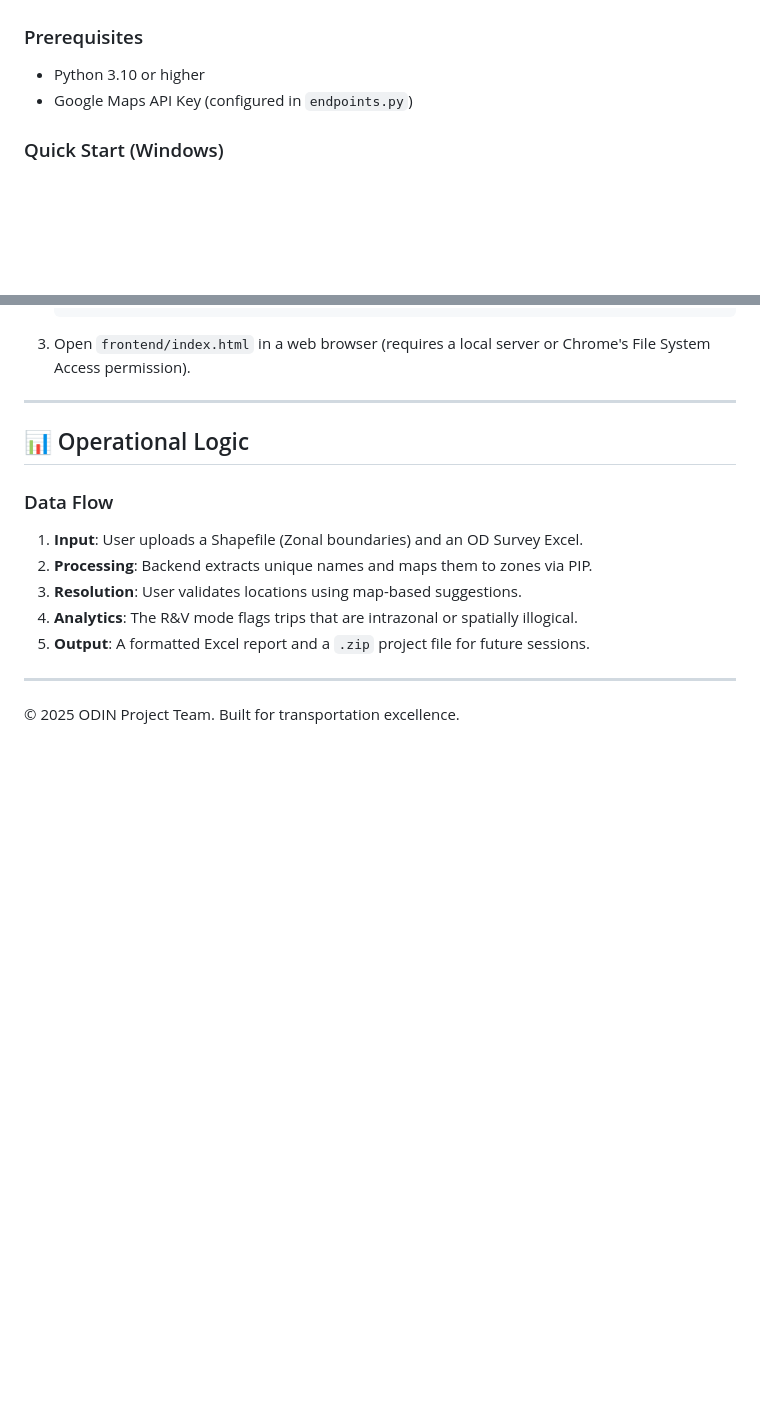
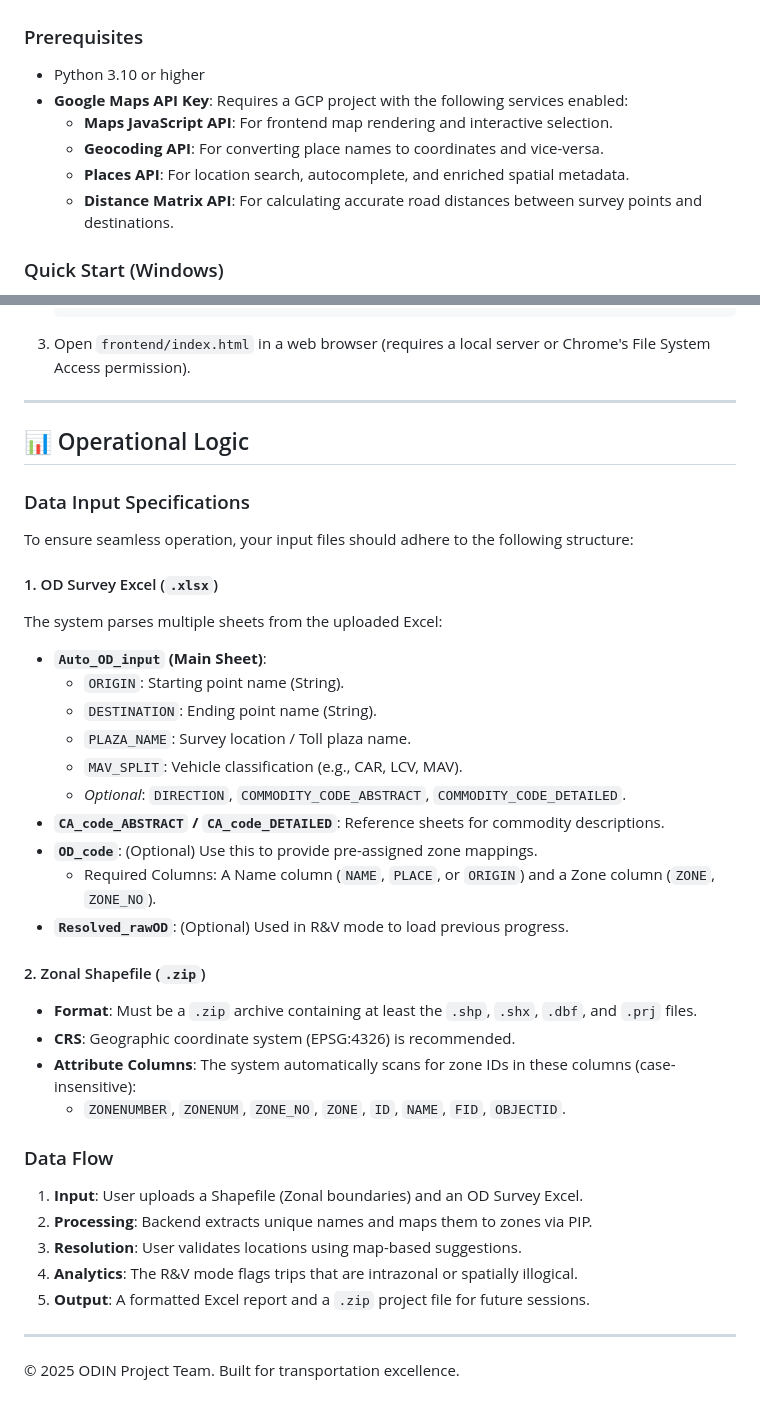
Before and after one commit to iamsankar999/ODIN, a Markdown page: README.md, 2 parts joined by grey strips. Drawn GitHub-style; blank space fills up the shorter version.

Commit message:
docs: add Google API services and input data specs to README

```diff
--- a/README.md
+++ b/README.md
@@ -66,7 +66,11 @@ A FastAPI-powered REST layer handling heavy computational geometry and data proc
 
 ### Prerequisites
 - Python 3.10 or higher
-- Google Maps API Key (configured in `endpoints.py`)
+- **Google Maps API Key**: Requires a GCP project with the following services enabled:
+    - **Maps JavaScript API**: For frontend map rendering and interactive selection.
+    - **Geocoding API**: For converting place names to coordinates and vice-versa.
+    - **Places API**: For location search, autocomplete, and enriched spatial metadata.
+    - **Distance Matrix API**: For calculating accurate road distances between survey points and destinations.
 
 ### Quick Start (Windows)
 1.  Clone the repository.
@@ -93,6 +97,29 @@ A FastAPI-powered REST layer handling heavy computational geometry and data proc
 
 ## 📊 Operational Logic
 
+### Data Input Specifications
+
+To ensure seamless operation, your input files should adhere to the following structure:
+
+#### 1. OD Survey Excel (`.xlsx`)
+The system parses multiple sheets from the uploaded Excel:
+- **`Auto_OD_input` (Main Sheet)**:
+    - `ORIGIN`: Starting point name (String).
+    - `DESTINATION`: Ending point name (String).
+    - `PLAZA_NAME`: Survey location / Toll plaza name.
+    - `MAV_SPLIT`: Vehicle classification (e.g., CAR, LCV, MAV).
+    - *Optional*: `DIRECTION`, `COMMODITY_CODE_ABSTRACT`, `COMMODITY_CODE_DETAILED`.
+- **`CA_code_ABSTRACT` / `CA_code_DETAILED`**: Reference sheets for commodity descriptions.
+- **`OD_code`**: (Optional) Use this to provide pre-assigned zone mappings.
+    - Required Columns: A Name column (`NAME`, `PLACE`, or `ORIGIN`) and a Zone column (`ZONE`, `ZONE_NO`).
+- **`Resolved_rawOD`**: (Optional) Used in R&V mode to load previous progress.
+
+#### 2. Zonal Shapefile (`.zip`)
+- **Format**: Must be a `.zip` archive containing at least the `.shp`, `.shx`, `.dbf`, and `.prj` files.
+- **CRS**: Geographic coordinate system (EPSG:4326) is recommended.
+- **Attribute Columns**: The system automatically scans for zone IDs in these columns (case-insensitive):
+    - `ZONENUMBER`, `ZONENUM`, `ZONE_NO`, `ZONE`, `ID`, `NAME`, `FID`, `OBJECTID`.
+
 ### Data Flow
 1. **Input**: User uploads a Shapefile (Zonal boundaries) and an OD Survey Excel.
 2. **Processing**: Backend extracts unique names and maps them to zones via PIP.
```
